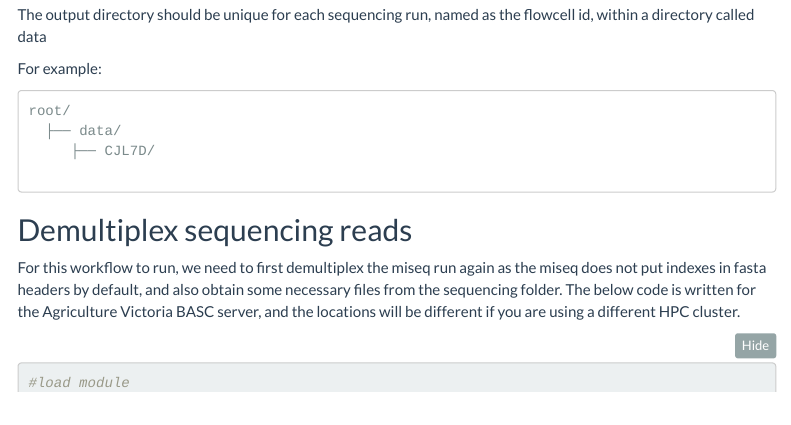
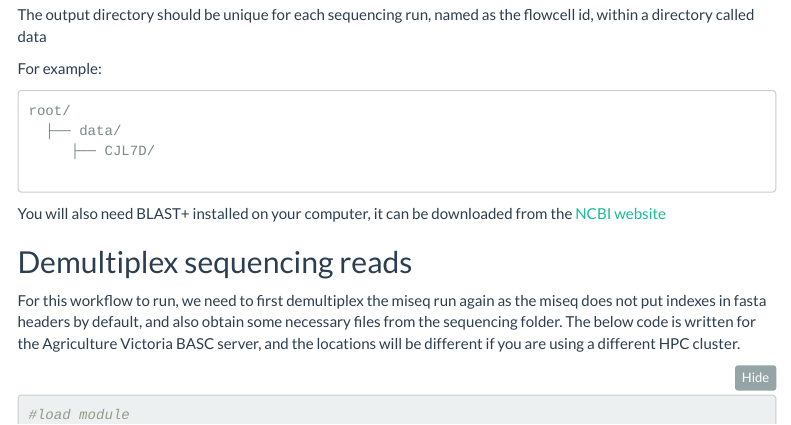
Before and after one commit to biosecurity-bioinformatics/piperline-classic, an R Markdown document (vignettes/general.Rmd): the page in a window 1100 px wide, from 920 px down. The pictures show the output file vignettes/general.html that the author committed with the source, opened offline; menus at the side of the page are left out.

Commit message:
Updated Vignette

```diff
--- a/vignettes/general.Rmd
+++ b/vignettes/general.Rmd
@@ -62,6 +62,8 @@ For example:
     root/
       ├── data/
          ├── CJL7D/
+
+You will also need BLAST+ installed on your computer, it can be downloaded from the [NCBI website](https://blast.ncbi.nlm.nih.gov/Blast.cgi?PAGE_TYPE=BlastDocs&DOC_TYPE=Download)
 
 ## Demultiplex sequencing reads
 For this workflow to run, we need to first demultiplex the miseq run again as the miseq does not put indexes in fasta headers by default, and also obtain some necessary files from the sequencing folder. The below code is written for the Agriculture Victoria BASC server, and the locations will be different if you are using a different HPC cluster.
```
Also changed, not shown: vignettes/general.html.
